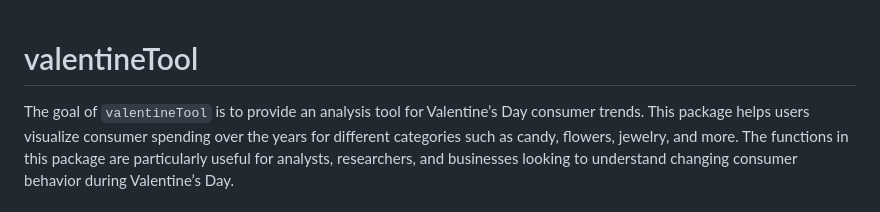
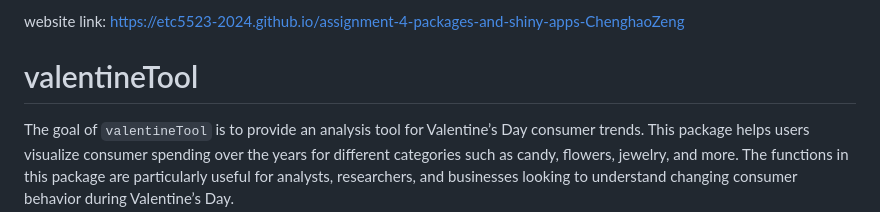
Before and after one commit to ETC5523-2024/assignment-4-packages-and-shiny-apps-ChenghaoZeng, a Markdown page: README.md, the part around the change. Drawn GitHub-style.

Commit message:
Update README.md
add wbsite link to readme

```diff
--- a/README.md
+++ b/README.md
@@ -1,3 +1,4 @@
+website link: https://etc5523-2024.github.io/assignment-4-packages-and-shiny-apps-ChenghaoZeng
 
 # valentineTool
 
```
